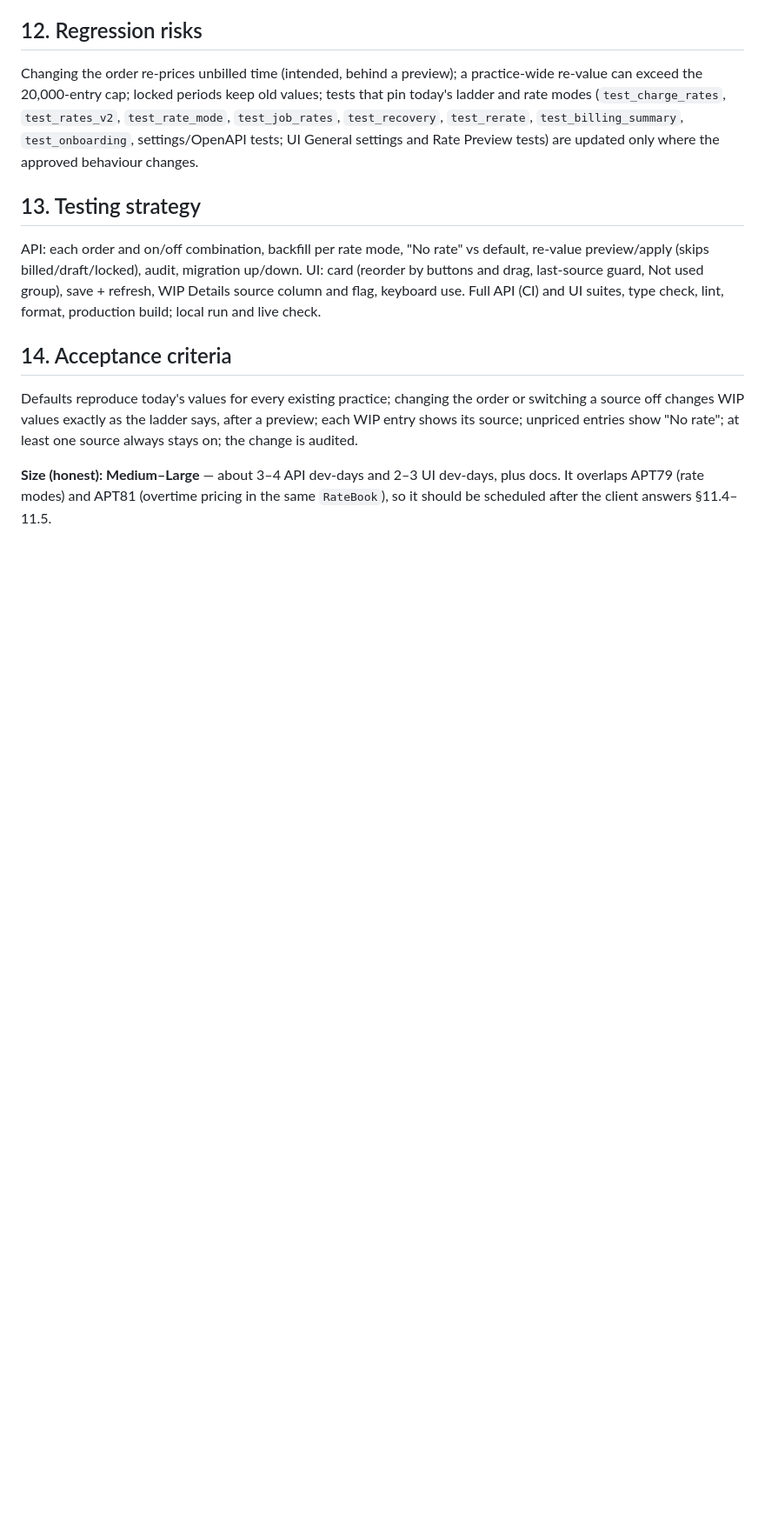
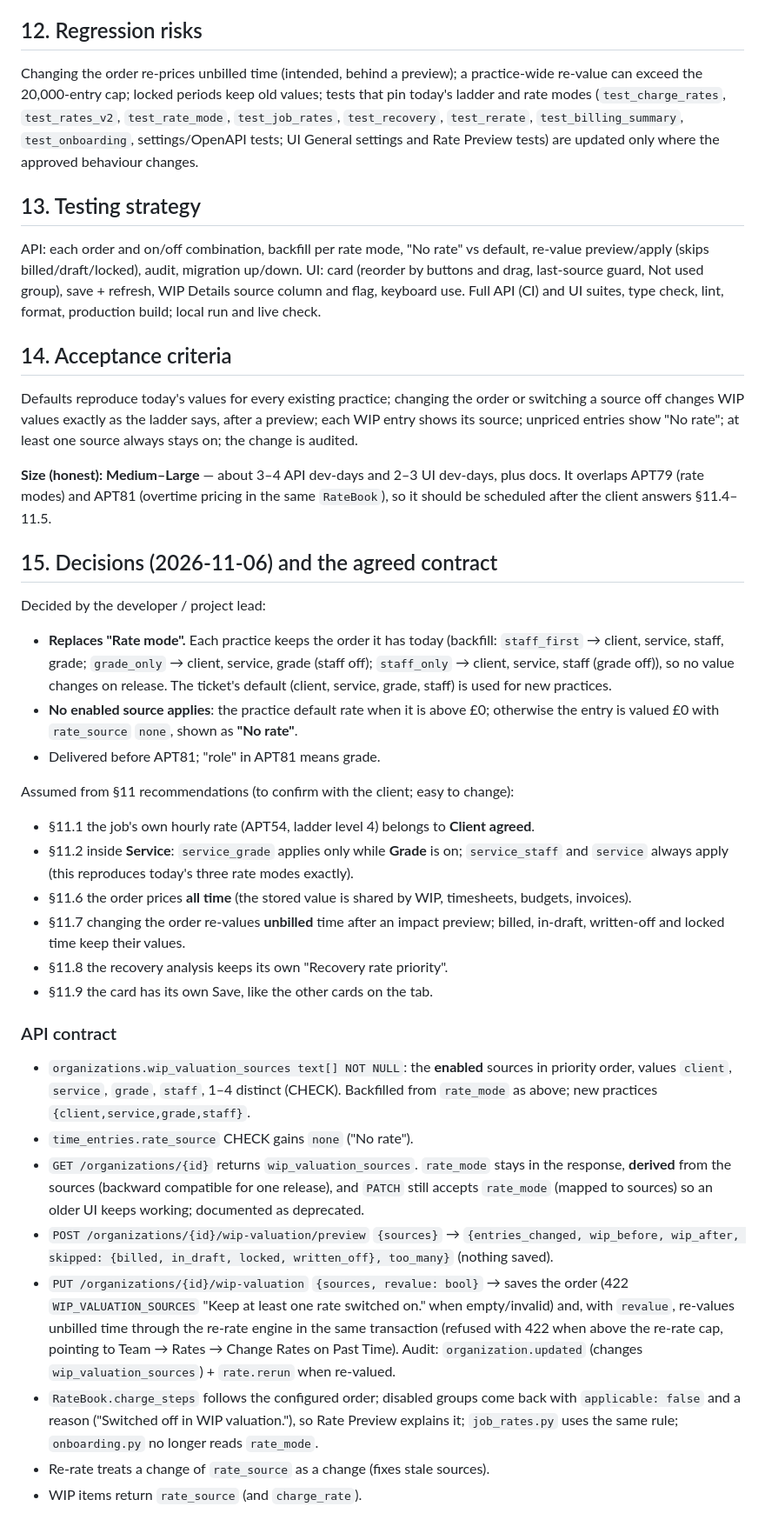
Before and after one commit to DexaiTech/capiumtimenfeeapi, a Markdown page: docs/implementation-plans/APT84.md, the part around one of its changes. Shown at 87% size. Rendered like a GitHub page; blank space fills up the shorter version.

Commit message:
APT84 approved: decisions and API contract; APT81: role means grade
Co-Authored-By: Claude Opus 5.5 <noreply@anthropic.com>

```diff
--- a/docs/implementation-plans/APT84.md
+++ b/docs/implementation-plans/APT84.md
@@ -144,3 +143,49 @@ source; unpriced entries show "No rate"; at least one source always stays on; th
 **Size (honest): Medium–Large** — about 3–4 API dev-days and 2–3 UI dev-days, plus docs. It
 overlaps APT79 (rate modes) and APT81 (overtime pricing in the same `RateBook`), so it should be
 scheduled after the client answers §11.4–11.5.
+
+## 15. Decisions (2026-11-06) and the agreed contract
+
+Decided by the developer / project lead:
+
+- **Replaces "Rate mode".** Each practice keeps the order it has today (backfill: `staff_first` →
+  client, service, staff, grade; `grade_only` → client, service, grade (staff off); `staff_only` →
+  client, service, staff (grade off)), so no value changes on release. The ticket's default (client,
+  service, grade, staff) is used for new practices.
+- **No enabled source applies**: the practice default rate when it is above £0; otherwise the entry
+  is valued £0 with `rate_source` `none`, shown as **"No rate"**.
+- Delivered before APT81; "role" in APT81 means grade.
+
+Assumed from §11 recommendations (to confirm with the client; easy to change):
+
+- §11.1 the job's own hourly rate (APT54, ladder level 4) belongs to **Client agreed**.
+- §11.2 inside **Service**: `service_grade` applies only while **Grade** is on; `service_staff` and
+  `service` always apply (this reproduces today's three rate modes exactly).
+- §11.6 the order prices **all time** (the stored value is shared by WIP, timesheets, budgets,
+  invoices).
+- §11.7 changing the order re-values **unbilled** time after an impact preview; billed, in-draft,
+  written-off and locked time keep their values.
+- §11.8 the recovery analysis keeps its own "Recovery rate priority".
+- §11.9 the card has its own Save, like the other cards on the tab.
+
+### API contract
+
+- `organizations.wip_valuation_sources text[] NOT NULL`: the **enabled** sources in priority order,
+  values `client`, `service`, `grade`, `staff`, 1–4 distinct (CHECK). Backfilled from `rate_mode` as
+  above; new practices `{client,service,grade,staff}`.
+- `time_entries.rate_source` CHECK gains `none` ("No rate").
+- `GET /organizations/{id}` returns `wip_valuation_sources`. `rate_mode` stays in the response,
+  **derived** from the sources (backward compatible for one release), and `PATCH` still accepts
+  `rate_mode` (mapped to sources) so an older UI keeps working; documented as deprecated.
+- `POST /organizations/{id}/wip-valuation/preview` `{sources}` → `{entries_changed, wip_before,
+  wip_after, skipped: {billed, in_draft, locked, written_off}, too_many}` (nothing saved).
+- `PUT /organizations/{id}/wip-valuation` `{sources, revalue: bool}` → saves the order (422
+  `WIP_VALUATION_SOURCES` "Keep at least one rate switched on." when empty/invalid) and, with
+  `revalue`, re-values unbilled time through the re-rate engine in the same transaction (refused
+  with 422 when above the re-rate cap, pointing to Team → Rates → Change Rates on Past Time). Audit:
+  `organization.updated` (changes `wip_valuation_sources`) + `rate.rerun` when re-valued.
+- `RateBook.charge_steps` follows the configured order; disabled groups come back with
+  `applicable: false` and a reason ("Switched off in WIP valuation."), so Rate Preview explains it;
+  `job_rates.py` uses the same rule; `onboarding.py` no longer reads `rate_mode`.
+- Re-rate treats a change of `rate_source` as a change (fixes stale sources).
+- WIP items return `rate_source` (and `charge_rate`).
```
Also changed, not shown: other parts of docs/implementation-plans/APT84.md (+2 -3 lines), docs/implementation-plans/APT81.md (+1 -2 lines).
